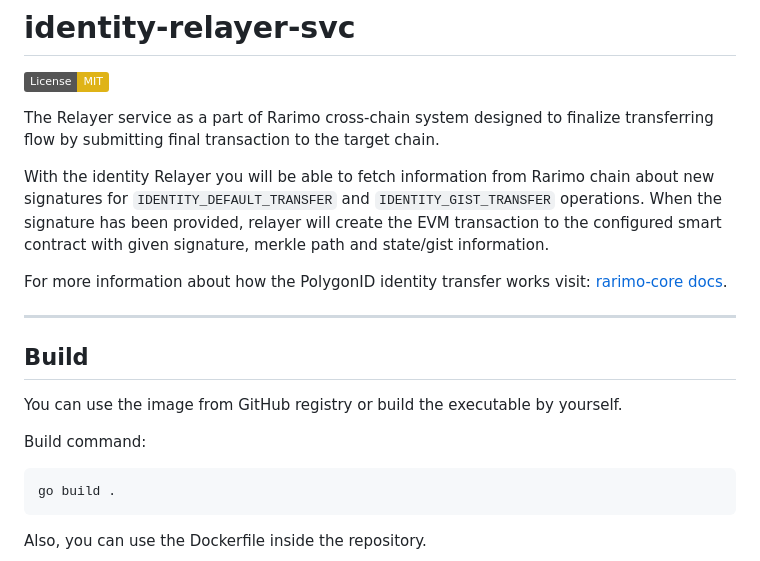
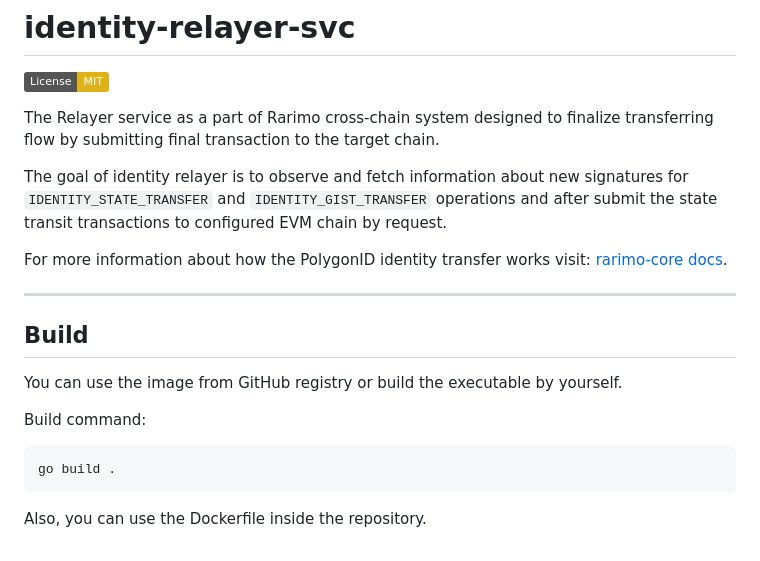
Before and after one commit to rarimo/identity-relayer-svc, a Markdown page: README.md, the part around one of its changes. GitHub-like rendering; badges without logos.

````diff
--- a/README.md
+++ b/README.md
@@ -5,10 +5,9 @@
 The Relayer service as a part of Rarimo cross-chain system designed to finalize transferring flow by submitting final
 transaction to the target chain.
 
-With the identity Relayer you will be able to fetch information from Rarimo chain about new signatures for
-`IDENTITY_DEFAULT_TRANSFER` and `IDENTITY_GIST_TRANSFER` operations. When the signature has been provided, relayer will
-create the EVM transaction to the configured smart contract with given signature, merkle path and state/gist
-information.
+The goal of identity relayer is to observe and fetch information about new signatures for
+`IDENTITY_STATE_TRANSFER` and `IDENTITY_GIST_TRANSFER` operations and after submit the state transit transactions to
+configured EVM chain by request.
 
 For more information about how the PolygonID identity transfer works
 visit: [rarimo-core docs](https://rarimo.github.io/rarimo-core/docs/common/bridging/002-identity.html).
@@ -20,6 +19,7 @@ visit: [rarimo-core docs](https://rarimo.github.io/rarimo-core/docs/common/bridg
 You can use the image from GitHub registry or build the executable by yourself.
 
 Build command:
+
 ```
 go build .
 ```
````
Also changed, not shown: other parts of README.md (+5 -0 lines).
